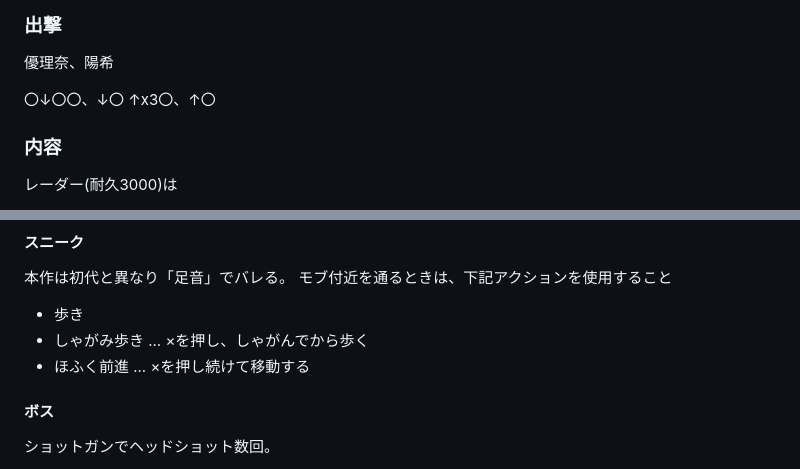
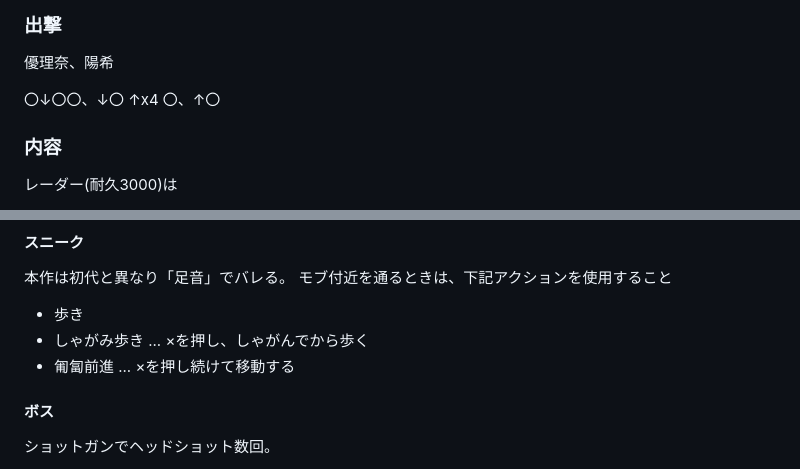
Before and after one commit to wand2016/bullet_girls_2, a Markdown page: route/ng_misakimori.md, 2 parts joined by grey strips. GitHub-like rendering.

```diff
--- a/route/ng_misakimori.md
+++ b/route/ng_misakimori.md
@@ -665,7 +665,7 @@ L1連打 (購買部へ)
 
 優理奈、陽希
 
-〇↓〇〇、↓〇 ↑x3〇、↑〇
+〇↓〇〇、↓〇 ↑x4 〇、↑〇
 
 ### 内容
 
@@ -842,7 +858,7 @@ STUB
 
 * 歩き
 * しゃがみ歩き ... ×を押し、しゃがんでから歩く
-* ほふく前進 ... ×を押し続けて移動する
+* 匍匐前進 ... ×を押し続けて移動する
 
 #### ボス
 
```
Also changed, not shown: other parts of route/ng_misakimori.md (+47 -31 lines), route/images/ng_misakimori_4-3.png (renamed from route/images/ng_misakimori_4-3_c.png), route/images/ng_misakimori_5-4.png (added).
